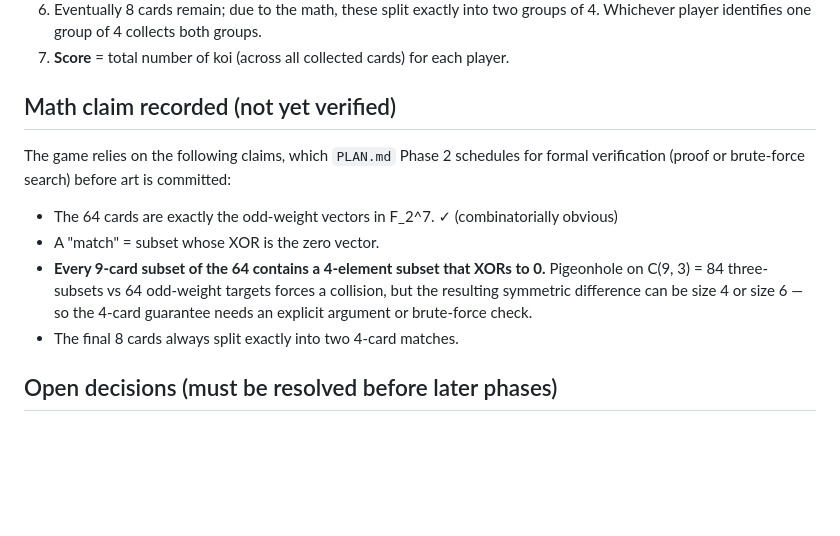
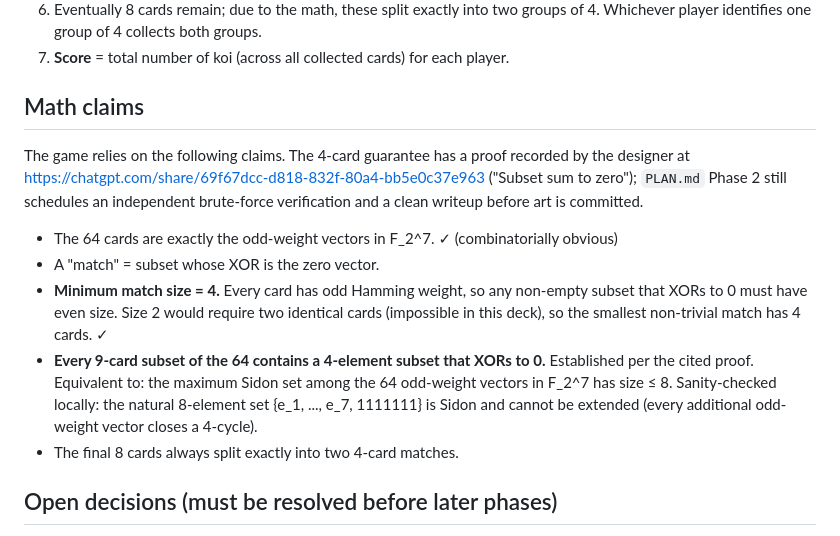
Before and after one commit to SmoothDragon/seven_koi, a Markdown page: CLAUDE.md, the part around the change. Drawn GitHub-style; blank space fills up the shorter version.

Commit message:
Refine mathematical claims in CLAUDE.md and PLAN.md, including proof links and clarifications on match sizes and endgame splits. Update deliverable specifications for verification script.

```diff
--- a/CLAUDE.md
+++ b/CLAUDE.md
@@ -33,13 +33,14 @@ Three tracked files exist; no source code, no art beyond the reference sheet, no
 6. Eventually 8 cards remain; due to the math, these split exactly into two groups of 4. Whichever player identifies one group of 4 collects both groups.
 7. **Score** = total number of koi (across all collected cards) for each player.
 
-## Math claim recorded (not yet verified)
+## Math claims
 
-The game relies on the following claims, which `PLAN.md` Phase 2 schedules for formal verification (proof or brute-force search) before art is committed:
+The game relies on the following claims. The 4-card guarantee has a proof recorded by the designer at <https://chatgpt.com/share/69f67dcc-d818-832f-80a4-bb5e0c37e963> ("Subset sum to zero"); `PLAN.md` Phase 2 still schedules an independent brute-force verification and a clean writeup before art is committed.
 
 - The 64 cards are exactly the odd-weight vectors in F_2^7. ✓ (combinatorially obvious)
 - A "match" = subset whose XOR is the zero vector.
-- **Every 9-card subset of the 64 contains a 4-element subset that XORs to 0.** Pigeonhole on C(9, 3) = 84 three-subsets vs 64 odd-weight targets forces a collision, but the resulting symmetric difference can be size 4 or size 6 — so the 4-card guarantee needs an explicit argument or brute-force check.
+- **Minimum match size = 4.** Every card has odd Hamming weight, so any non-empty subset that XORs to 0 must have even size. Size 2 would require two identical cards (impossible in this deck), so the smallest non-trivial match has 4 cards. ✓
+- **Every 9-card subset of the 64 contains a 4-element subset that XORs to 0.** Established per the cited proof. Equivalent to: the maximum Sidon set among the 64 odd-weight vectors in F_2^7 has size ≤ 8. Sanity-checked locally: the natural 8-element set {e_1, ..., e_7, 1111111} is Sidon and cannot be extended (every additional odd-weight vector closes a 4-cycle).
 - The final 8 cards always split exactly into two 4-card matches.
 
 ## Open decisions (must be resolved before later phases)
```
Also changed, not shown: PLAN.md (+5 -3 lines).
